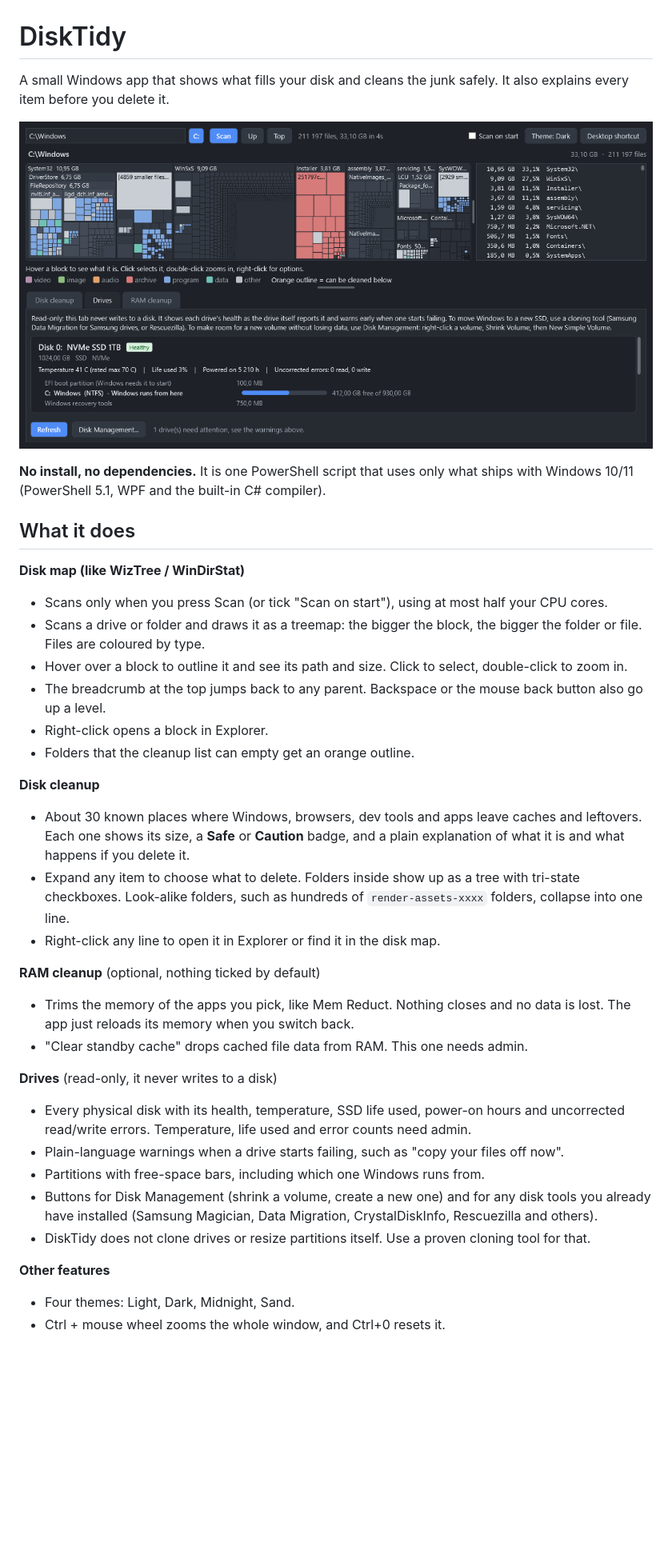
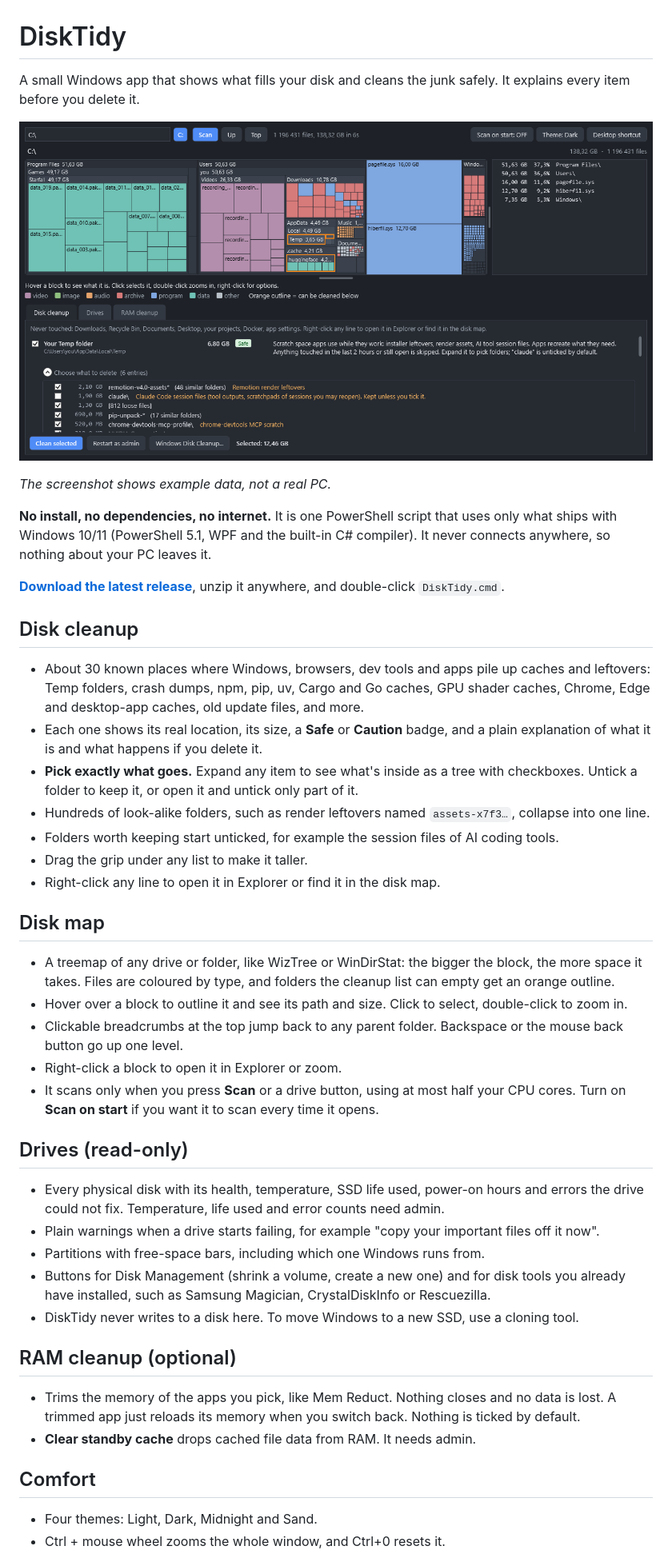
Before and after one commit to Olexify/DiskTidy, a Markdown page: README.md, the part around one of its changes. Shown at 80% size. Drawn GitHub-style; pictures changed too: docs/screenshot.png; blank space fills up the shorter version.

Commit message:
README: describe all current features; screenshot from example data
- Screenshot mode builds a made-up drive and cleanup list (C:\Users\you),
  shows the front tab with the "Choose what to delete" tree open, and
  uses a fixed window size so pictures match on any screen
- README rewritten around the four tabs, comfort features and safety

Co-Authored-By: Claude Opus 5.5 <noreply@anthropic.com>

```diff
--- a/README.md
+++ b/README.md
@@ -1,4 +1,4 @@
 # DiskTidy
 
-A small Windows app that shows what fills your disk and cleans the junk safely. It also explains every item before you delete it.
+A small Windows app that shows what fills your disk and cleans the junk safely. It explains every item before you delete it.
 
@@ -6,32 +6,42 @@ A small Windows app that shows what fills your disk and cleans the junk safely.
 
-**No install, no dependencies.** It is one PowerShell script that uses only what ships with Windows 10/11 (PowerShell 5.1, WPF and the built-in C# compiler).
+*The screenshot shows example data, not a real PC.*
 
-## What it does
+**No install, no dependencies, no internet.** It is one PowerShell script that uses only what ships with Windows 10/11 (PowerShell 5.1, WPF and the built-in C# compiler). It never connects anywhere, so nothing about your PC leaves it.
 
-**Disk map (like WizTree / WinDirStat)**
-- Scans only when you press Scan (or tick "Scan on start"), using at most half your CPU cores.
-- Scans a drive or folder and draws it as a treemap: the bigger the block, the bigger the folder or file. Files are coloured by type.
-- Hover over a block to outline it and see its path and size. Click to select, double-click to zoom in.
-- The breadcrumb at the top jumps back to any parent. Backspace or the mouse back button also go up a level.
-- Right-click opens a block in Explorer.
-- Folders that the cleanup list can empty get an orange outline.
+**[Download the latest release](https://github.com/Olexify/DiskTidy/releases/latest)**, unzip it anywhere, and double-click `DiskTidy.cmd`.
 
-**Disk cleanup**
-- About 30 known places where Windows, browsers, dev tools and apps leave caches and leftovers. Each one shows its size, a **Safe** or **Caution** badge, and a plain explanation of what it is and what happens if you delete it.
-- Expand any item to choose what to delete. Folders inside show up as a tree with tri-state checkboxes. Look-alike folders, such as hundreds of `render-assets-xxxx` folders, collapse into one line.
+## Disk cleanup
+
+- About 30 known places where Windows, browsers, dev tools and apps pile up caches and leftovers: Temp folders, crash dumps, npm, pip, uv, Cargo and Go caches, GPU shader caches, Chrome, Edge and desktop-app caches, old update files, and more.
+- Each one shows its real location, its size, a **Safe** or **Caution** badge, and a plain explanation of what it is and what happens if you delete it.
+- **Pick exactly what goes.** Expand any item to see what's inside as a tree with checkboxes. Untick a folder to keep it, or open it and untick only part of it.
+- Hundreds of look-alike folders, such as render leftovers named `assets-x7f3…`, collapse into one line.
+- Folders worth keeping start unticked, for example the session files of AI coding tools.
+- Drag the grip under any list to make it taller.
 - Right-click any line to open it in Explorer or find it in the disk map.
 
-**RAM cleanup** (optional, nothing ticked by default)
-- Trims the memory of the apps you pick, like Mem Reduct. Nothing closes and no data is lost. The app just reloads its memory when you switch back.
-- "Clear standby cache" drops cached file data from RAM. This one needs admin.
+## Disk map
 
-**Drives** (read-only, it never writes to a disk)
-- Every physical disk with its health, temperature, SSD life used, power-on hours and uncorrected read/write errors. Temperature, life used and error counts need admin.
-- Plain-language warnings when a drive starts failing, such as "copy your files off now".
+- A treemap of any drive or folder, like WizTree or WinDirStat: the bigger the block, the more space it takes. Files are coloured by type, and folders the cleanup list can empty get an orange outline.
+- Hover over a block to outline it and see its path and size. Click to select, double-click to zoom in.
+- Clickable breadcrumbs at the top jump back to any parent folder. Backspace or the mouse back button go up one level.
+- Right-click a block to open it in Explorer or zoom.
+- It scans only when you press **Scan** or a drive button, using at most half your CPU cores. Turn on **Scan on start** if you want it to scan every time it opens.
+
+## Drives (read-only)
+
+- Every physical disk with its health, temperature, SSD life used, power-on hours and errors the drive could not fix. Temperature, life used and error counts need admin.
+- Plain warnings when a drive starts failing, for example "copy your important files off it now".
 - Partitions with free-space bars, including which one Windows runs from.
-- Buttons for Disk Management (shrink a volume, create a new one) and for any disk tools you already have installed (Samsung Magician, Data Migration, CrystalDiskInfo, Rescuezilla and others).
-- DiskTidy does not clone drives or resize partitions itself. Use a proven cloning tool for that.
+- Buttons for Disk Management (shrink a volume, create a new one) and for disk tools you already have installed, such as Samsung Magician, CrystalDiskInfo or Rescuezilla.
+- DiskTidy never writes to a disk here. To move Windows to a new SSD, use a cloning tool.
 
-**Other features**
-- Four themes: Light, Dark, Midnight, Sand.
+## RAM cleanup (optional)
+
+- Trims the memory of the apps you pick, like Mem Reduct. Nothing closes and no data is lost. A trimmed app just reloads its memory when you switch back. Nothing is ticked by default.
+- **Clear standby cache** drops cached file data from RAM. It needs admin.
+
+## Comfort
+
+- Four themes: Light, Dark, Midnight and Sand.
 - Ctrl + mouse wheel zooms the whole window, and Ctrl+0 resets it.
```
Also changed, not shown: other parts of README.md (+11 -13 lines), 1 other file.
